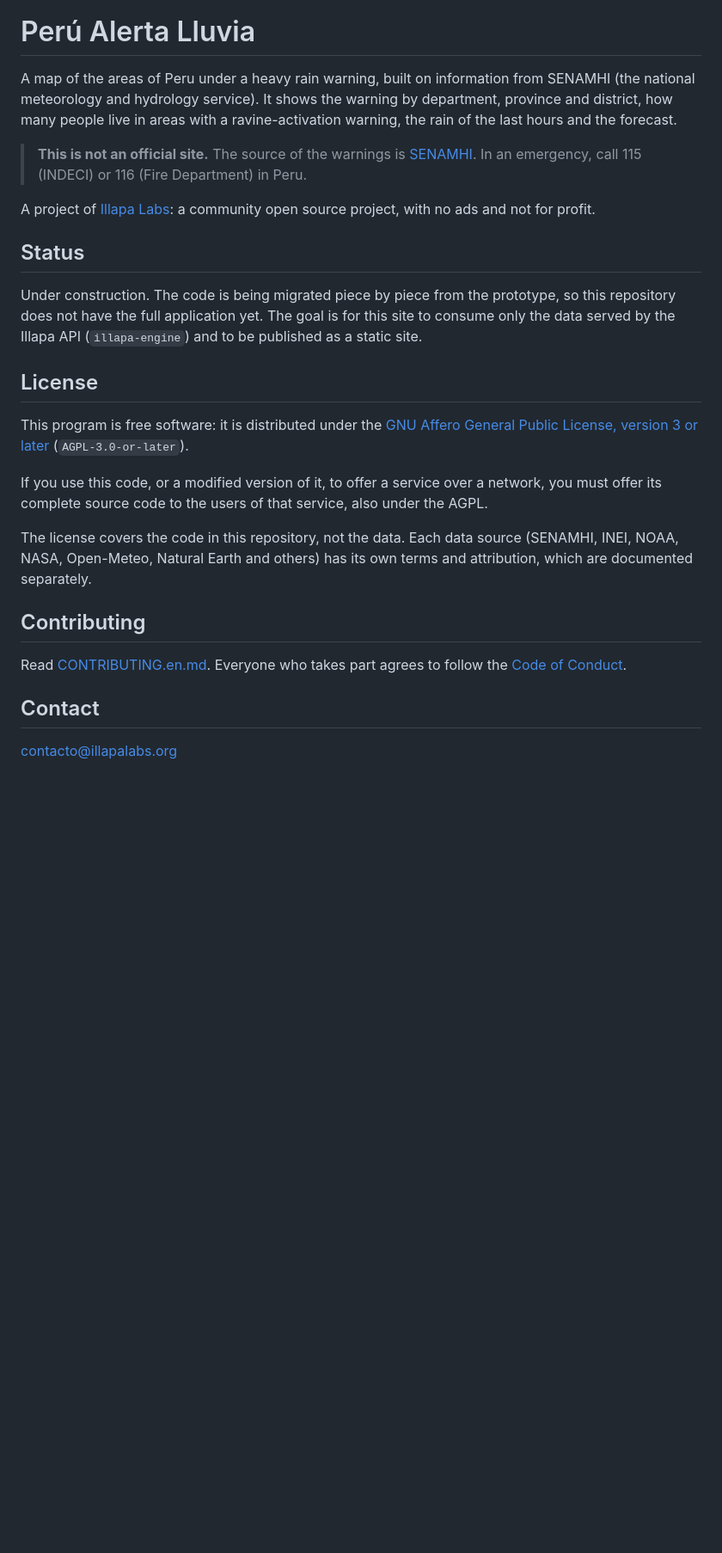
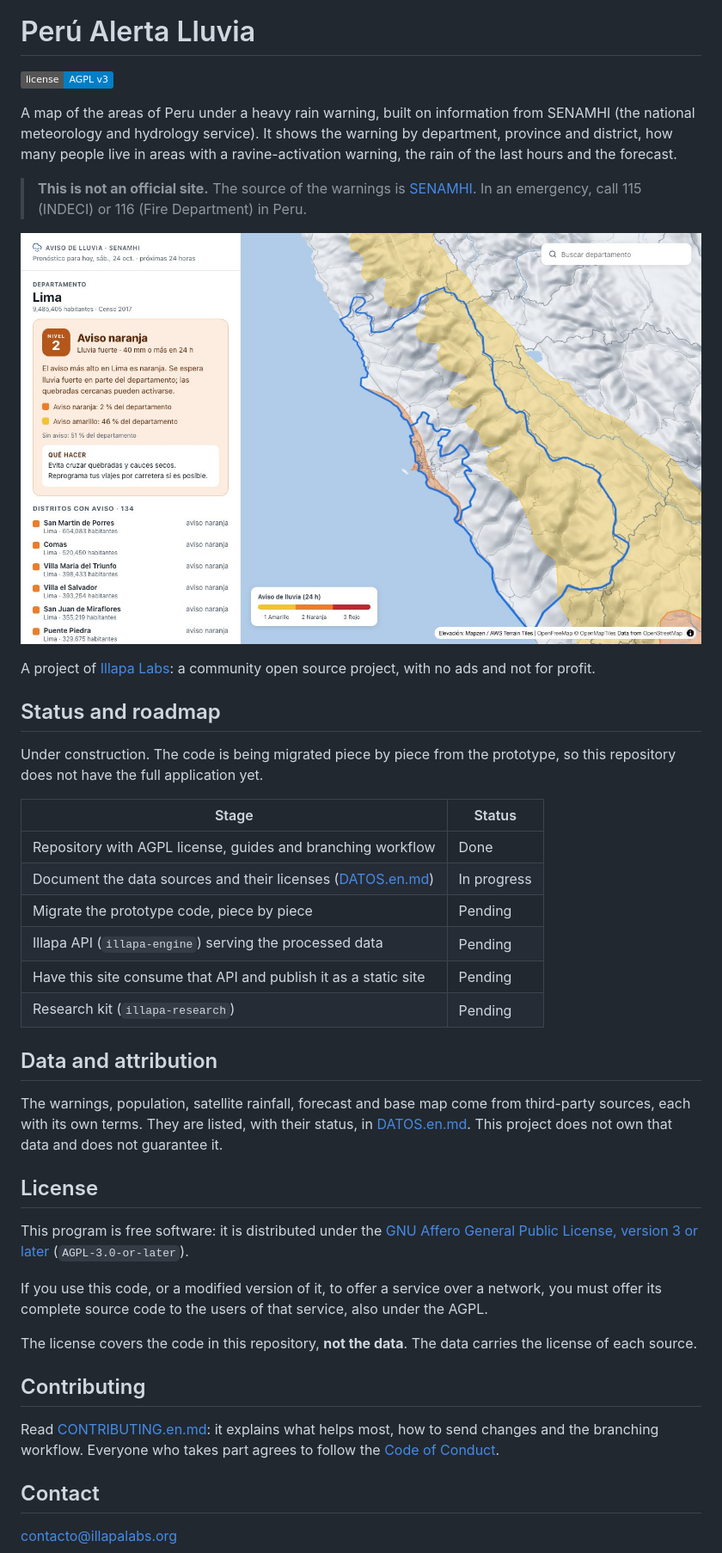
Before and after one commit to Illapa-Labs/peru-alerta-lluvia, a Markdown page: README.en.md, the part around the change printed below. Shown: that part at 86% size. Rendered like a GitHub page; pictures changed too: docs/capturas/inicio.jpg (added); badges without logos; blank space fills up the shorter version.

```diff
--- a/README.en.md
+++ b/README.en.md
@@ -3,14 +10,31 @@
 # Perú Alerta Lluvia
+
+[![License: AGPL v3](https://img.shields.io/badge/license-AGPL%20v3-blue.svg)](LICENSE)
 
 A map of the areas of Peru under a heavy rain warning, built on information from SENAMHI (the national meteorology and hydrology service). It shows the warning by department, province and district, how many people live in areas with a ravine-activation warning, the rain of the last hours and the forecast.
 
 > **This is not an official site.** The source of the warnings is [SENAMHI](https://www.senamhi.gob.pe). In an emergency, call 115 (INDECI) or 116 (Fire Department) in Peru.
 
+![Rain warning for Lima: a panel with the warning level and the list of districts, and a map with terrain relief](docs/capturas/inicio.jpg)
+
 A project of [Illapa Labs](https://github.com/Illapa-Labs): a community open source project, with no ads and not for profit.
 
-## Status
+## Status and roadmap
 
-Under construction. The code is being migrated piece by piece from the prototype, so this repository does not have the full application yet. The goal is for this site to consume only the data served by the Illapa API (`illapa-engine`) and to be published as a static site.
+Under construction. The code is being migrated piece by piece from the prototype, so this repository does not have the full application yet.
+
+| Stage | Status |
+|---|---|
+| Repository with AGPL license, guides and branching workflow | Done |
+| Document the data sources and their licenses ([DATOS.en.md](DATOS.en.md)) | In progress |
+| Migrate the prototype code, piece by piece | Pending |
+| Illapa API (`illapa-engine`) serving the processed data | Pending |
+| Have this site consume that API and publish it as a static site | Pending |
+| Research kit (`illapa-research`) | Pending |
+
+## Data and attribution
+
+The warnings, population, satellite rainfall, forecast and base map come from third-party sources, each with its own terms. They are listed, with their status, in [DATOS.en.md](DATOS.en.md). This project does not own that data and does not guarantee it.
 
 ## License
 
@@ -18,11 +42,11 @@ This program is free software: it is distributed under the [GNU Affero General P
 
 If you use this code, or a modified version of it, to offer a service over a network, you must offer its complete source code to the users of that service, also under the AGPL.
 
-The license covers the code in this repository, not the data. Each data source (SENAMHI, INEI, NOAA, NASA, Open-Meteo, Natural Earth and others) has its own terms and attribution, which are documented separately.
+The license covers the code in this repository, **not the data**. The data carries the license of each source.
 
 ## Contributing
 
-Read [CONTRIBUTING.en.md](CONTRIBUTING.en.md). Everyone who takes part agrees to follow the [Code of Conduct](CODE_OF_CONDUCT.en.md).
+Read [CONTRIBUTING.en.md](CONTRIBUTING.en.md): it explains what helps most, how to send changes and the branching workflow. Everyone who takes part agrees to follow the [Code of Conduct](CODE_OF_CONDUCT.en.md).
 
 ## Contact
 
```
Also changed, not shown: other parts of README.en.md (+7 -0 lines), DATOS.en.md (added, +26 -0 lines), DATOS.md (added, +26 -0 lines), README.md (+28 -4 lines), docs/capturas/celular.jpg (added), 3 other files.
